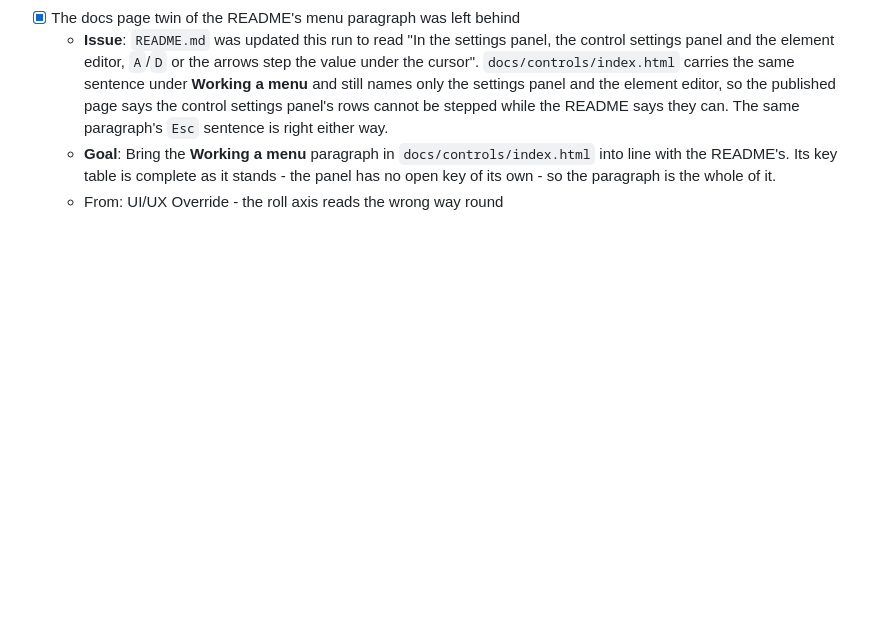
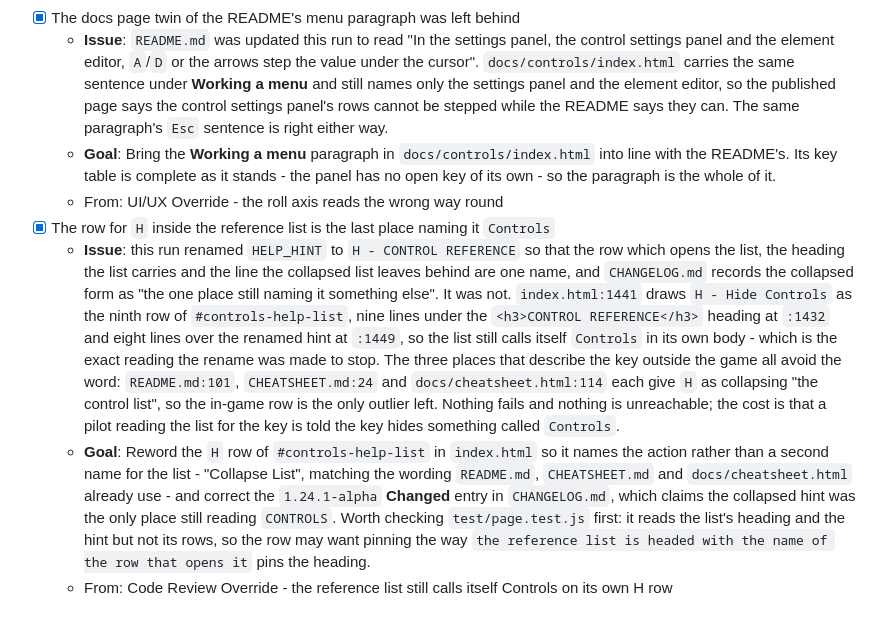
Before and after one commit to isocialPractice/pilot-matter, a Markdown page: TODO.md, the part around one of its changes. Rendered like a GitHub page; blank space fills up the shorter version.

Commit message:
todo: queue the control list's one-row guard and the comments naming a retired entry

```diff
--- a/TODO.md
+++ b/TODO.md
@@ -504,3 +501,29 @@ how the simulator got here rather than as a list still to be worked.
     complete as it stands - the panel has no open key of its own - so the
     paragraph is the whole of it.
   - From: UI/UX Override - the roll axis reads the wrong way round
+- [x] The row for `H` inside the reference list is the last place naming it
+  `Controls`
+  - **Issue**: this run renamed `HELP_HINT` to `H - CONTROL REFERENCE` so that
+    the row which opens the list, the heading the list carries and the line the
+    collapsed list leaves behind are one name, and `CHANGELOG.md` records the
+    collapsed form as "the one place still naming it something else". It was
+    not. `index.html:1441` draws `H - Hide Controls` as the ninth row of
+    `#controls-help-list`, nine lines under the `<h3>CONTROL REFERENCE</h3>`
+    heading at `:1432` and eight lines over the renamed hint at `:1449`, so the
+    list still calls itself `Controls` in its own body - which is the exact
+    reading the rename was made to stop. The three places that describe the key
+    outside the game all avoid the word: `README.md:101`, `CHEATSHEET.md:24` and
+    `docs/cheatsheet.html:114` each give `H` as collapsing "the control list",
+    so the in-game row is the only outlier left. Nothing fails and nothing is
+    unreachable; the cost is that a pilot reading the list for the key is told
+    the key hides something called `Controls`.
+  - **Goal**: Reword the `H` row of `#controls-help-list` in `index.html` so it
+    names the action rather than a second name for the list - "Collapse List",
+    matching the wording `README.md`, `CHEATSHEET.md` and `docs/cheatsheet.html`
+    already use - and correct the `1.24.1-alpha` **Changed** entry in
+    `CHANGELOG.md`, which claims the collapsed hint was the only place still
+    reading `CONTROLS`. Worth checking `test/page.test.js` first: it reads the
+    list's heading and the hint but not its rows, so the row may want pinning
+    the way `the reference list is headed with the name of the row that opens it`
+    pins the heading.
+  - From: Code Review Override - the reference list still calls itself Controls on its own H row
```
Also changed, not shown: other parts of TODO.md (+57 -60 lines).
